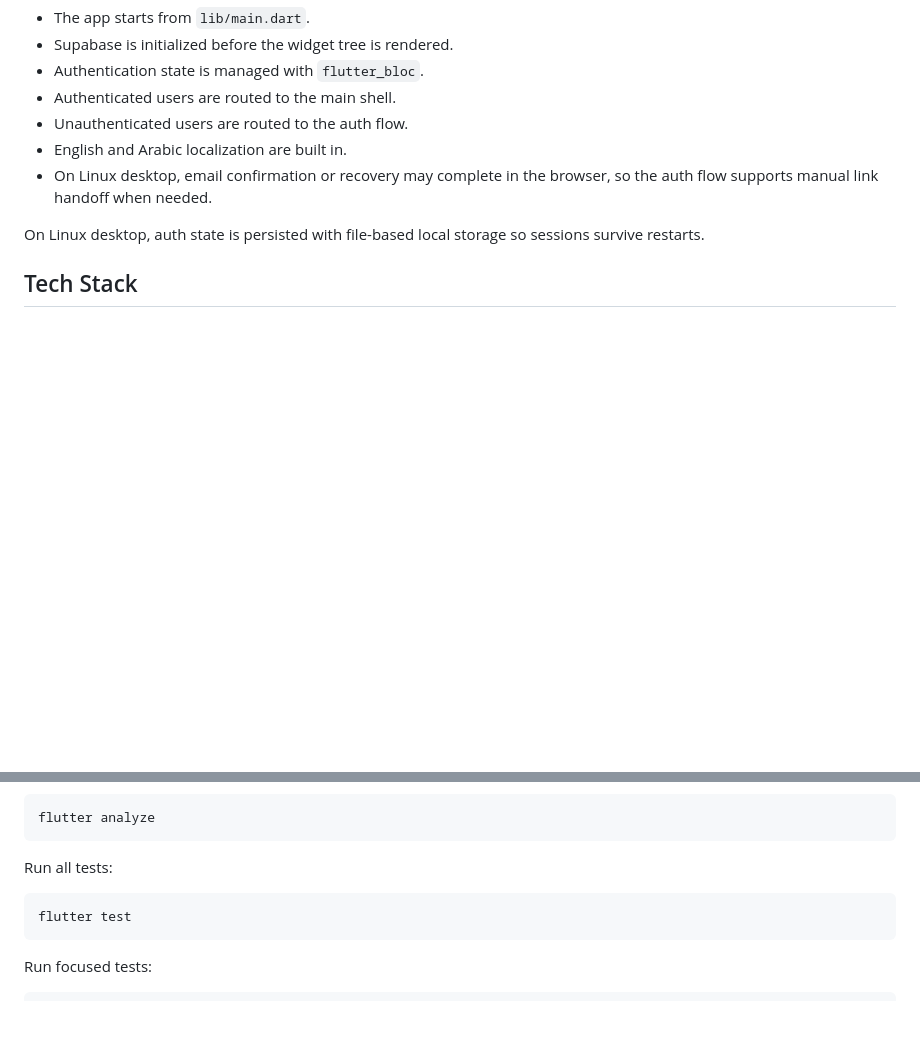
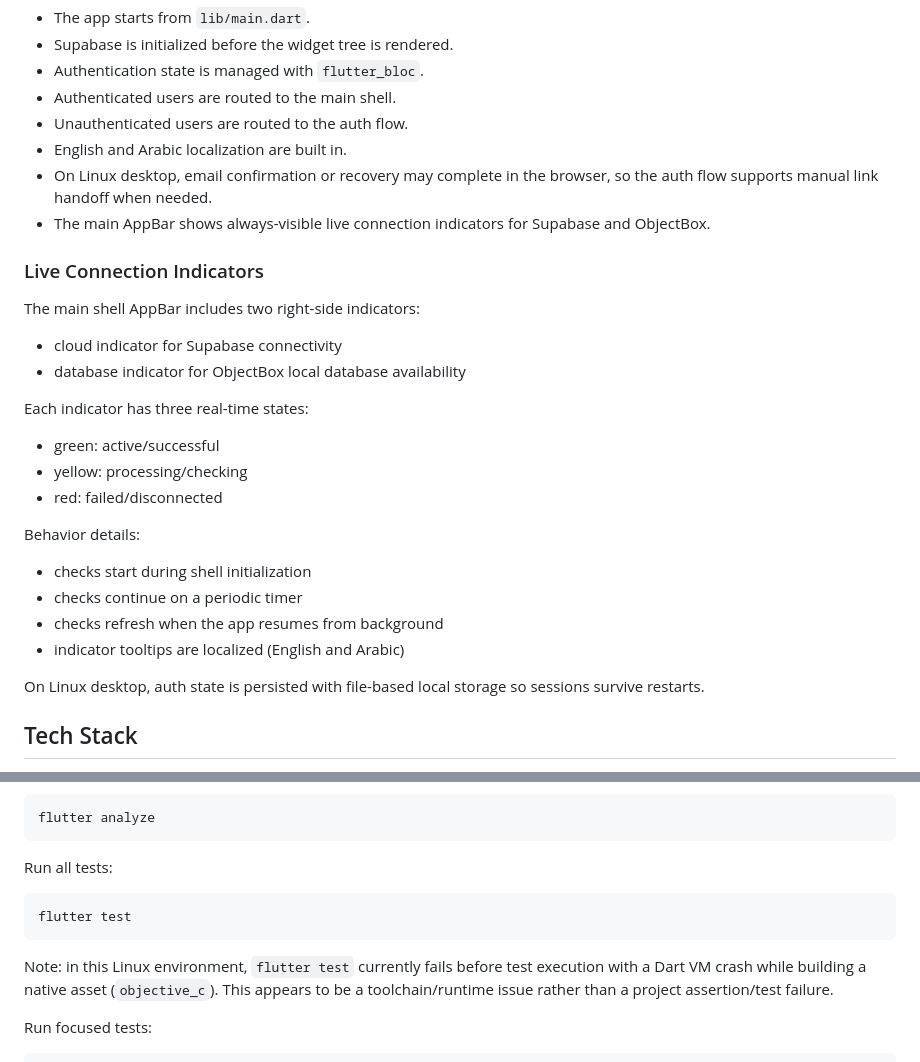
Before and after one commit to ahriyadh19/store_management, a Markdown page: README.md, 2 parts joined by grey strips. GitHub-like rendering; blank space fills up the shorter version.

Commit message:
feat: add live connection indicators for Supabase and ObjectBox in the AppBar

````diff
--- a/README.md
+++ b/README.md
@@ -43,6 +43,27 @@ The dashboard should expose only primary modules. Supporting records remain impo
 - Unauthenticated users are routed to the auth flow.
 - English and Arabic localization are built in.
 - On Linux desktop, email confirmation or recovery may complete in the browser, so the auth flow supports manual link handoff when needed.
+- The main AppBar shows always-visible live connection indicators for Supabase and ObjectBox.
+
+### Live Connection Indicators
+
+The main shell AppBar includes two right-side indicators:
+
+- cloud indicator for Supabase connectivity
+- database indicator for ObjectBox local database availability
+
+Each indicator has three real-time states:
+
+- green: active/successful
+- yellow: processing/checking
+- red: failed/disconnected
+
+Behavior details:
+
+- checks start during shell initialization
+- checks continue on a periodic timer
+- checks refresh when the app resumes from background
+- indicator tooltips are localized (English and Arabic)
 
 On Linux desktop, auth state is persisted with file-based local storage so sessions survive restarts.
 
@@ -213,6 +234,8 @@ Run all tests:
 flutter test
 ```
 
+Note: in this Linux environment, `flutter test` currently fails before test execution with a Dart VM crash while building a native asset (`objective_c`). This appears to be a toolchain/runtime issue rather than a project assertion/test failure.
+
 Run focused tests:
 
 ```bash
````
